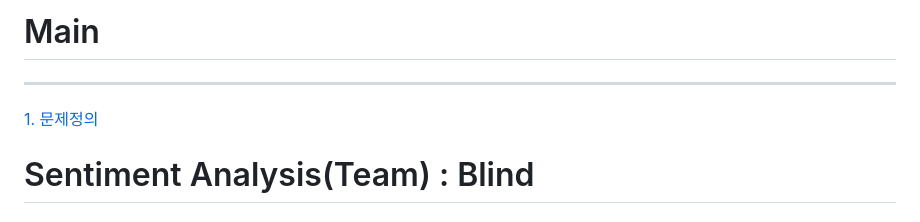
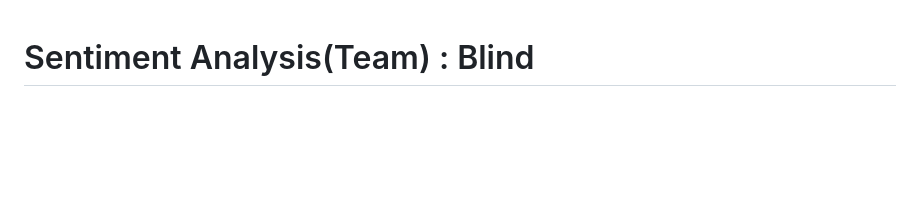
Before and after one commit to ssangmin-junior/softeer_wiki, a Markdown page: missions/w2/Readme.md, the part around the change. GitHub-like rendering; blank space fills up the shorter version.

```diff
--- a/missions/w2/Readme.md
+++ b/missions/w2/Readme.md
@@ -1,8 +1,3 @@
-# Main
-
----
-
- [1. 문제정의 ](문제정의)
 
 # Sentiment Analysis(Team) : Blind
 
```
